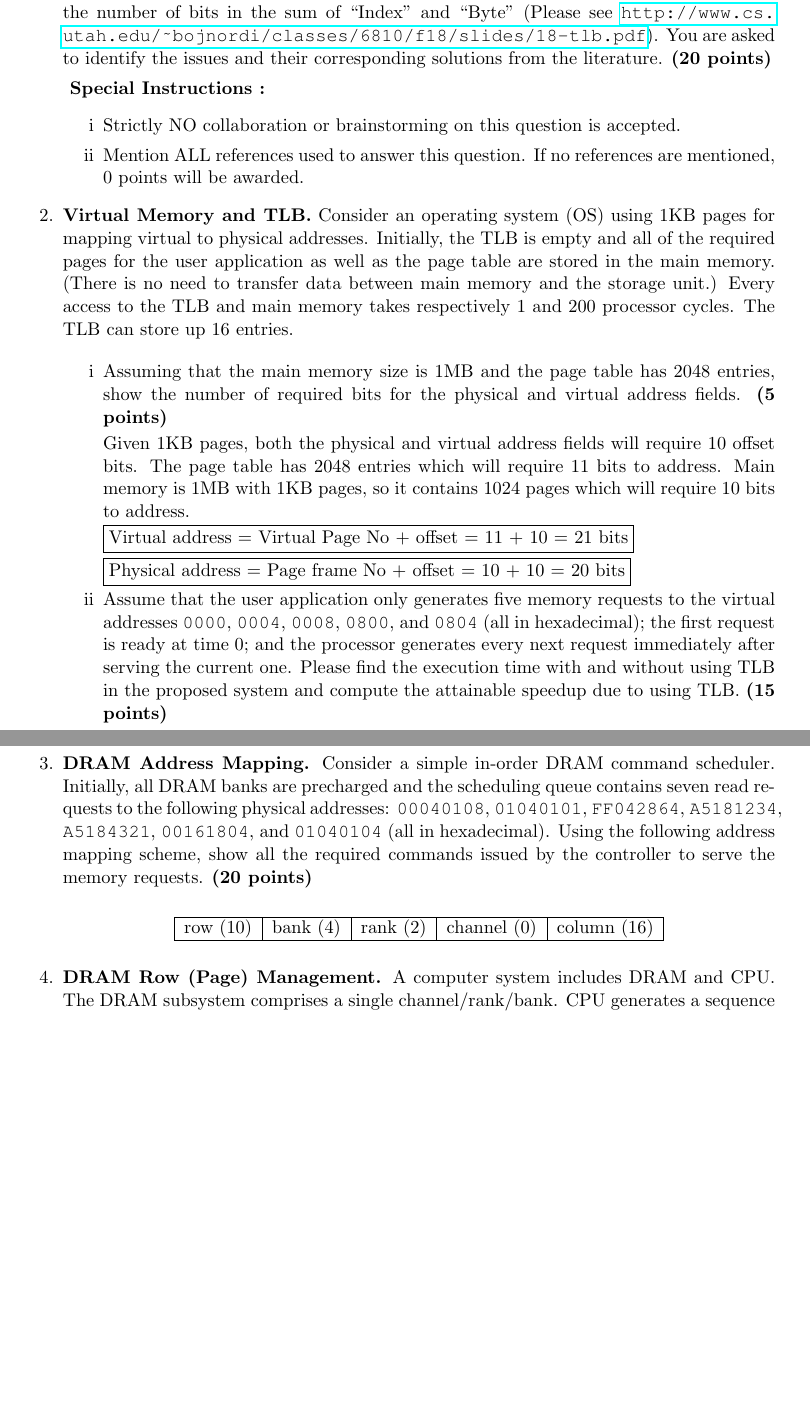
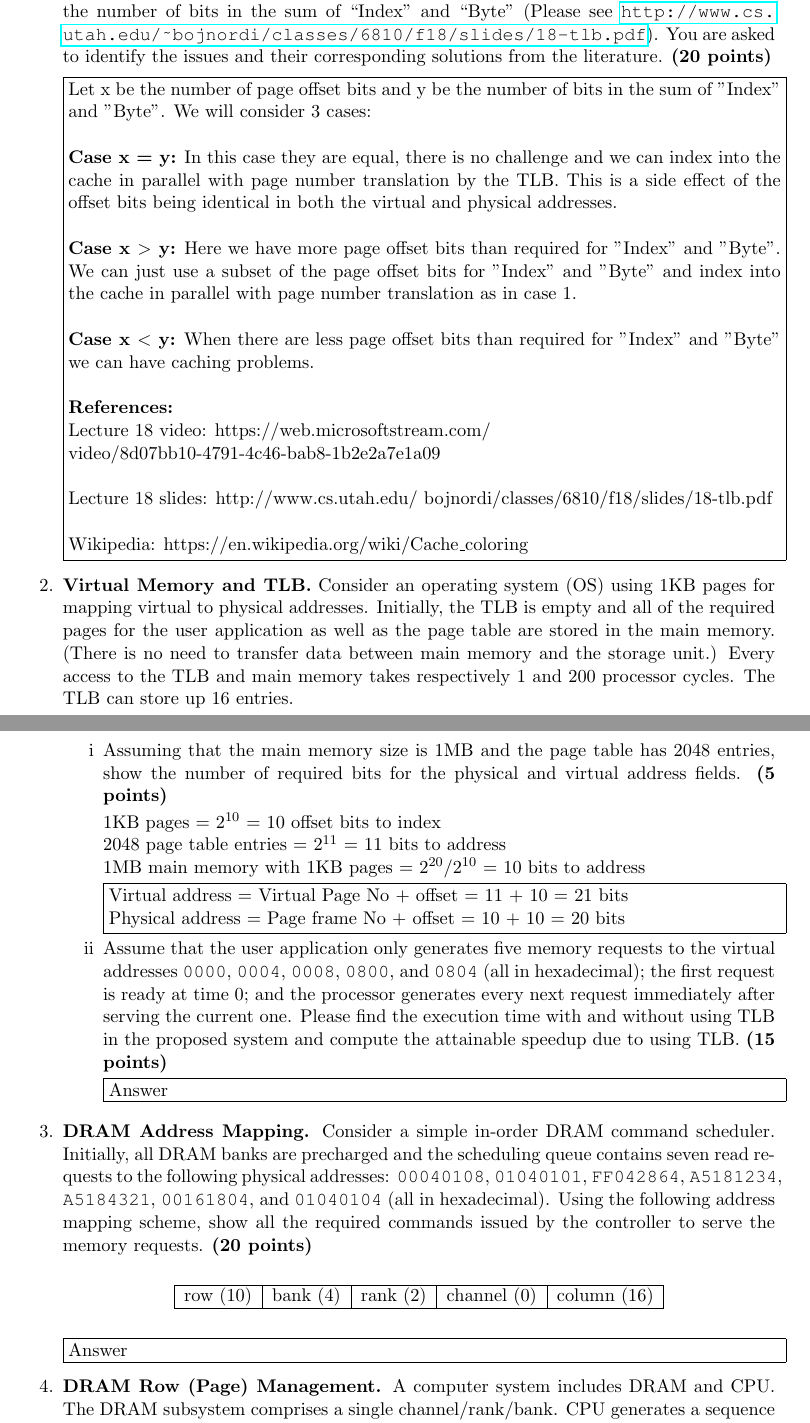
Before and after one commit to jspitkin/fall2018, a LaTeX problem sheet (arch/hw4/hw4.tex): two parts of pages 1 and 2 of 3, joined at a grey line, cut so that both start at the same text, the shorter picture padded with empty space. Compiled offline with pdfLaTeX.

Commit message:
arch hw4 progress

```diff
--- a/arch/hw4/hw4.tex
+++ b/arch/hw4/hw4.tex
@@ -38,14 +38,21 @@ bits in the sum of ``Index'' and ``Byte'' (Please see \url{http://www.cs.utah.ed
 You are asked to identify the issues and their corresponding solutions from the literature.
 \textbf{(20 points)}
 
-\textbf { Special Instructions :}
-\begin{enumerate}
-	\item Strictly NO collaboration or brainstorming on this question is accepted.
-	\item Mention ALL references used to answer this question.
-	If no references are mentioned, 0 points will be awarded.
-\end{enumerate}
+\fbox{\parbox{\linewidth}{Let x be the number of page offset bits and y be the number of bits in the sum of "Index" and "Byte". We will consider 3 cases: \\
 
+\textbf{Case x = y:} In this case they are equal, there is no challenge and we can index into the cache in parallel with page number translation by the TLB. This is a side effect of the offset bits being identical in both the virtual and physical addresses. \\
 
+\textbf{Case x $>$ y:} Here we have more page offset bits than required for "Index" and "Byte". We can just use a subset of the page offset bits for "Index" and "Byte" and index into the cache in parallel with page number translation as in case 1. \\
+
+\textbf{Case x $<$ y:} When there are less page offset bits than required for "Index" and "Byte" we can have caching problems. \\
+
+\textbf{References:}
+
+Lecture 18 video: https://web.microsoftstream.com/ \\ video/8d07bb10-4791-4c46-bab8-1b2e2a7e1a09 \\
+
+Lecture 18 slides: http://www.cs.utah.edu/~bojnordi/classes/6810/f18/slides/18-tlb.pdf \\
+
+Wikipedia: https://en.wikipedia.org/wiki/Cache\_coloring}}
 
 \item \textbf {Virtual Memory and TLB.}
 Consider an operating system (OS) using 1KB pages for mapping virtual to physical addresses.
@@ -57,16 +64,20 @@ The TLB can store up 16 entries.
 \begin{enumerate}
 	\item Assuming that the main memory size is 1MB and the page table has 2048 entries, show the number of required bits for the physical and virtual address fields. \textbf{(5 points)}
 
-	Given 1KB pages, both the physical and virtual address fields will require 10 offset bits. The page table has 2048 entries which will require 11 bits to address. Main memory is 1MB with 1KB pages, so it contains 1024 pages which will require 10 bits to address.
+	1KB pages = $2^{10}$ = 10 offset bits to index \\
+	2048 page table entries = $2^{11}$ =  11 bits to address \\
+	1MB main memory with 1KB pages = $2^{20} / 2^{10}$ = 10 bits to address
 
-	\fbox{Virtual address = Virtual Page No + offset = 11 + 10 = 21 bits}
-
-	\fbox{Physical address = Page frame No + offset = 10 + 10 = 20 bits}
+	\fbox{\parbox{\linewidth}{
+	Virtual address = Virtual Page No + offset = 11 + 10 = 21 bits \\
+	Physical address = Page frame No + offset = 10 + 10 = 20 bits}}
 	\item Assume that the user application only generates five memory requests to the virtual addresses \texttt{0000}, \texttt{0004}, \texttt{0008}, \texttt{0800}, and \texttt{0804} (all in hexadecimal);
 	the first request is ready at time 0; and
 	the processor generates every next request immediately after serving the current one.
 	Please find the execution time with and without using TLB in the proposed system and compute the attainable speedup due to using TLB.
 	\textbf{(15 points)}
+
+	\fbox{\parbox{\linewidth}{Answer}}
 \end{enumerate}
 
 
@@ -95,6 +106,8 @@ Using the following address mapping scheme, show all the required commands issue
 		\hline
 	\end{tabular}
 \end{center}
+
+\fbox{\parbox{\linewidth}{Answer}}
 
 \item \textbf{DRAM Row (Page) Management.}
 A computer system includes DRAM and CPU.
```
Also changed, not shown: arch/hw3/hw3.pdf, arch/hw4/hw4.pdf, arch/hw4/hw4.tex (3 more changed lines).
